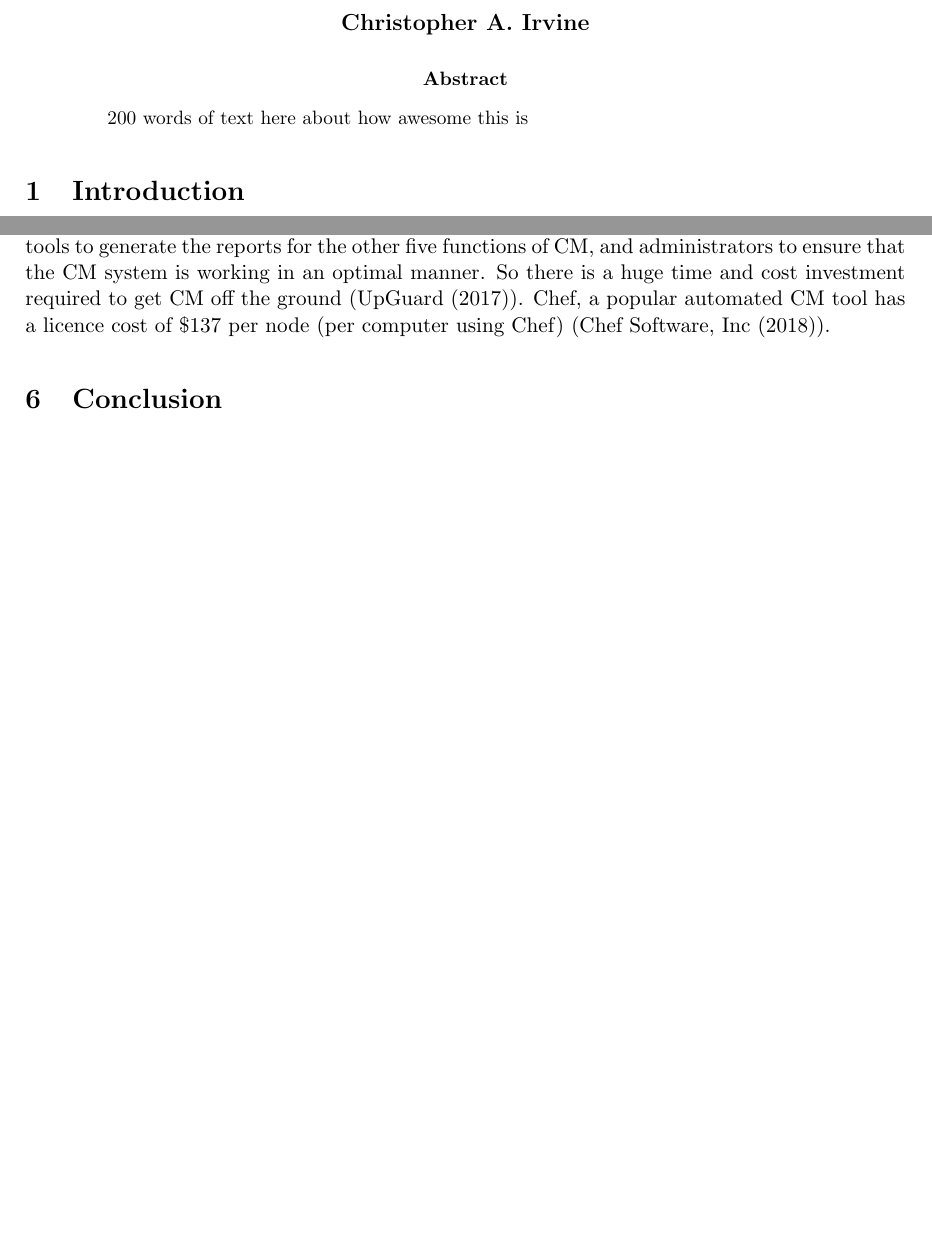
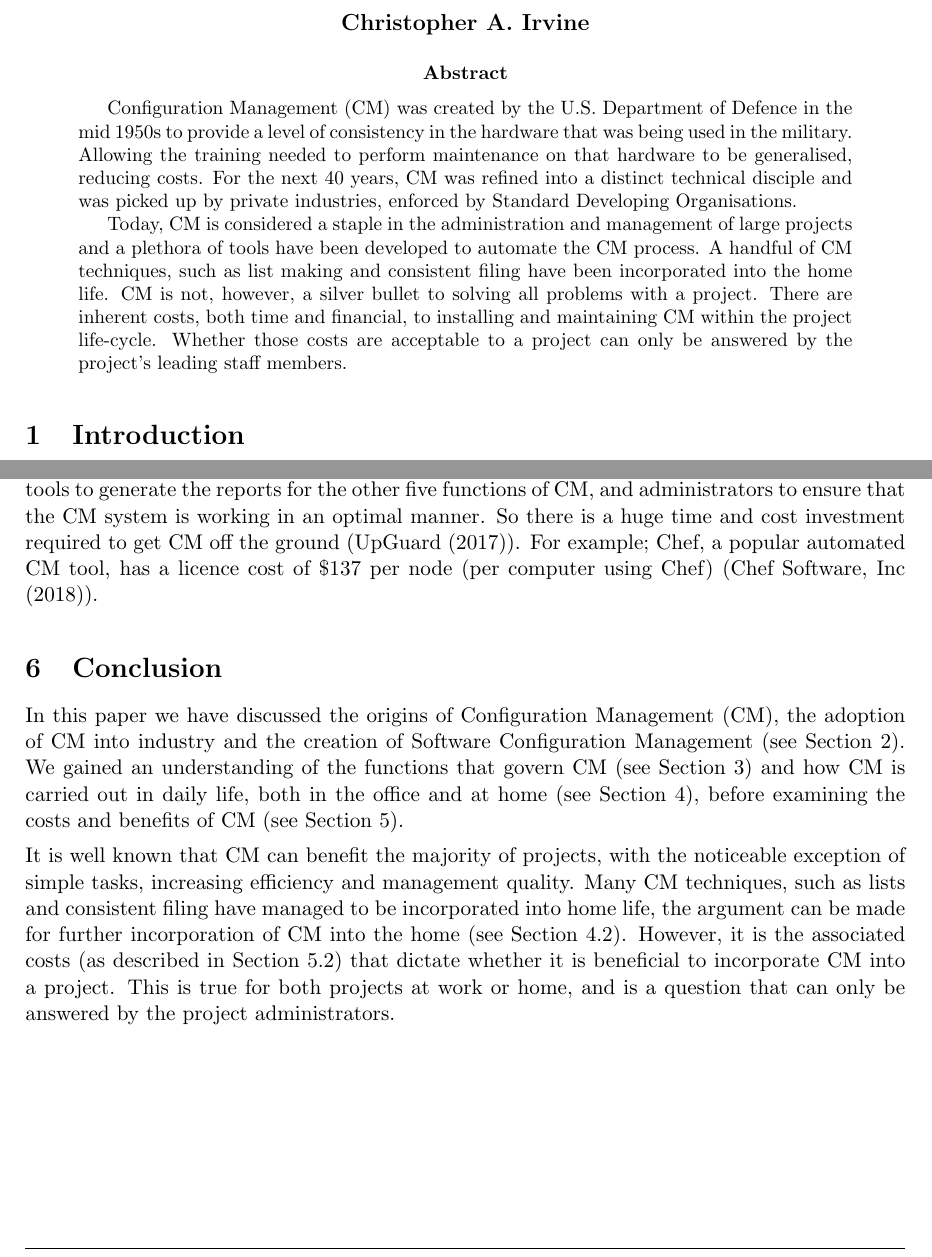
Before and after one commit to ChrisIrvine/SysEng-CM-Report, a LaTeX paper (report.tex): two parts of pages 1 and 6 of 6 before the commit and two parts of pages 1 and 6 of 7 after it, joined at a grey line, cut so that both start at the same text, the shorter picture padded with empty space. Compiled offline with pdfLaTeX.

Commit message:
Wrote conclusion and abstarct

```diff
--- a/report.tex
+++ b/report.tex
@@ -4,6 +4,7 @@
 \usepackage{fancyhdr}
 \usepackage{csquotes}
 \usepackage{wrapfig}
+\usepackage{natbib}
 \pagestyle{fancy}
 \fancyhead{}
 \fancyfoot{}
@@ -21,7 +22,9 @@
 	\maketitle
 
 	\begin{abstract}
-		200 words of text here about how awesome this is
+	Configuration Management (CM) was created by the U.S. Department of Defence in the mid 1950s to provide a level of consistency in the hardware that was being used in the military. Allowing the training needed to perform maintenance on that hardware to be generalised, reducing costs. For the next 40 years, CM was refined into a distinct technical disciple and was picked up by private industries, enforced by Standard Developing Organisations.
+
+	Today, CM is considered a staple in the administration and management of large projects and a plethora of tools have been developed to automate the CM process. A handful of CM techniques, such as list making and consistent filing have been incorporated into the home life. CM is not, however, a silver bullet to solving all problems with a project. There are inherent costs, both time and financial, to installing and maintaining CM within the project life-cycle. Whether those costs are acceptable to a project can only be answered by the project's leading staff members.
 	\end{abstract}
 
 	\section{Introduction} \label{sec:intro}
@@ -142,11 +145,15 @@
 		As stated throughout this paper the principle benefit of CM is that it allows for individuals to contribute to a project without disrupting other contributors with minimal training. Increased efficiency and communication can be experienced within teams, both internally and externally (\cite{unexpected-benefits}). Section \ref{sec:office} states that each function of CM produces a formal product, usually in the form of a report. These reports form a paper trail that records every detail of a project, which in turn can be reviewed to see where the project (and the development methodologies used) can be improved for future use. Products that were built using CM tend to be more reliable due to the higher level of scrutiny that is inherited from the use of CM techniques (\cite{benefits}).
 
 		\subsection{Costs} \label{sec:costs}
-		CM is not free, there are associated costs with it. Creating the CM document from the first function is a huge undertaking (see Section \ref{sec:planning}). We can either purchase a licence to a tool that will create our CM rules, or hire skilled administrators to write the document from scratch. No matter what we do it will cost both money and time. We may also need additional licences for tools to generate the reports for the other five functions of CM, and administrators to ensure that the CM system is working in an optimal manner. So there is a huge time and cost investment required to get CM off the ground (\cite{costs}). Chef, a popular automated CM tool has a licence cost of \$137 per node (per computer using Chef) (\cite{chef-pricing}).
+		CM is not free, there are associated costs with it. Creating the CM document from the first function is a huge undertaking (see Section \ref{sec:planning}). We can either purchase a licence to a tool that will create our CM rules, or hire skilled administrators to write the document from scratch. No matter what we do it will cost both money and time. We may also need additional licences for tools to generate the reports for the other five functions of CM, and administrators to ensure that the CM system is working in an optimal manner. So there is a huge time and cost investment required to get CM off the ground (\cite{costs}). For example; Chef, a popular automated CM tool, has a licence cost of \$137 per node (per computer using Chef) (\cite{chef-pricing}).
 
 	\section{Conclusion} \label{sec:conc}
+	In this paper we have discussed the origins of Configuration Management (CM), the adoption of CM into industry and the creation of Software Configuration Management (see Section \ref{sec:history}). We gained an understanding of the functions that govern CM (see Section \ref{sec:principles}) and how CM is carried out in daily life, both in the office and at home (see Section \ref{sec:using}), before examining the costs and benefits of CM (see Section \ref{sec:embracing}).
 
-	\bibliographystyle{apalike}
+	It is well known that CM can benefit the majority of projects, with the noticeable exception of simple tasks, increasing efficiency and management quality.  Many CM techniques, such as lists and consistent filing have managed to be incorporated into home life, the argument can be made for further incorporation of CM into the home (see Section \ref{sec:home}). However, it is the associated costs (as described in Section \ref{sec:costs}) that dictate whether it is beneficial to incorporate CM into a project. This is true for both projects at work or home, and is a question that can only be answered by the project administrators.
+
+	\clearpage
+	\bibliographystyle{asgm}
 	\bibliography{report}
 \end{document}
 
```
Also changed, not shown: report.pdf, 3 other files.
